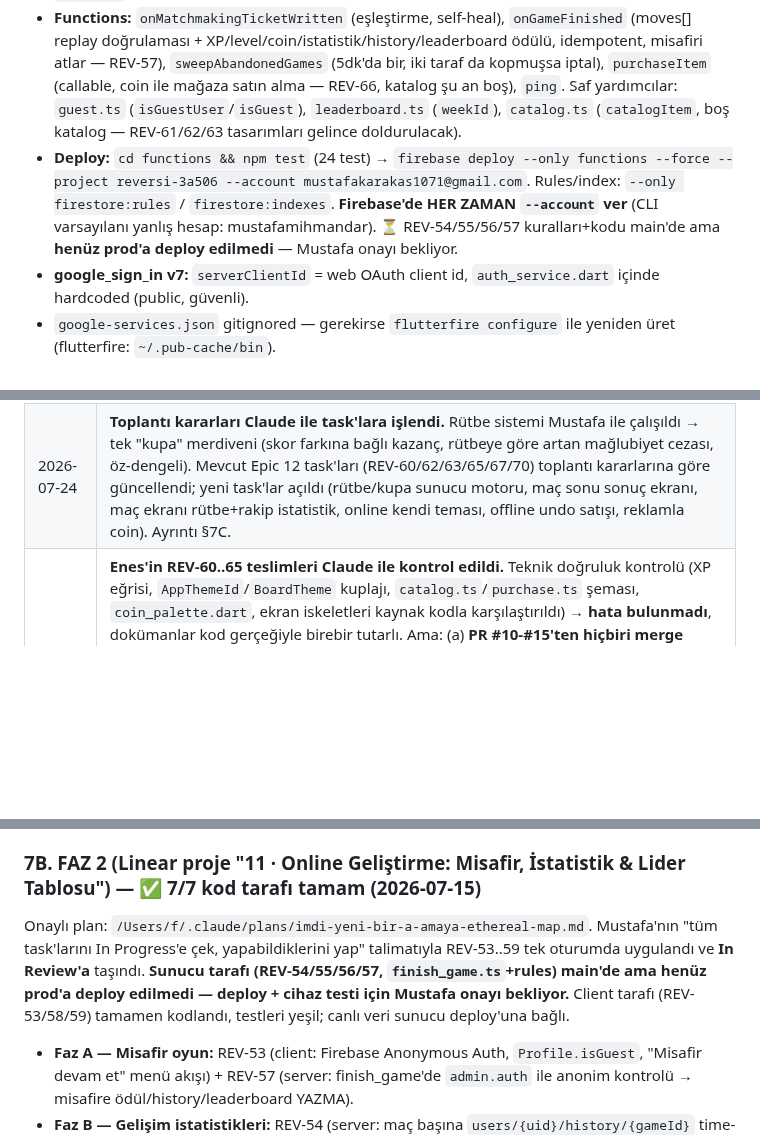
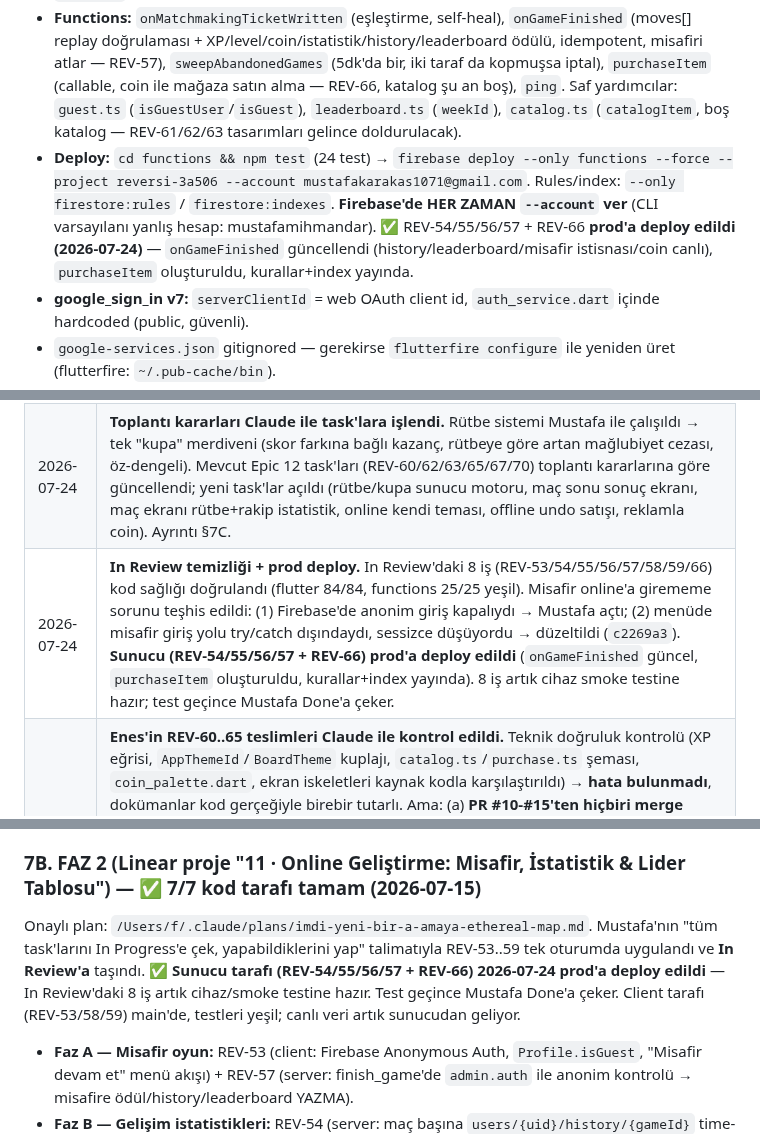
Before and after one commit to mkarakas61/Reversi, a Markdown page: PROGRESS.md, 3 parts joined by grey strips. GitHub-like rendering; blank space fills up the shorter version.

Commit message:
Server'ı prod'a deploy et + misafir giriş düzeltmesini işle
REV-54/55/56/57 + REV-66 canlı (onGameFinished, purchaseItem, kurallar,
index). In Review'daki 8 iş artık smoke testine hazır.

Co-Authored-By: Claude Opus 4.8 <noreply@anthropic.com>

```diff
--- a/PROGRESS.md
+++ b/PROGRESS.md
@@ -77,7 +77,7 @@ firestore.rules  ·  firestore.indexes.json
 ### Firebase (proje `reversi-3a506`, hesap mustafakarakas1071@gmail.com, Blaze)
 - **Firestore:** `users/{uid}` (kimlik client-yazılır; xp/level/online SADECE Functions), `users/{uid}/history/{gameId}` (REV-54, maç geçmişi, owner-read/Functions-write), `leaderboards/{weekId}/players/{uid}` (REV-55, haftalık sayaçlar, signedIn-read/Functions-write), `matchmaking/{uid}` bilet, `games/{id}` (64 karakterlik "b/w/-" board string'i, heartbeat `lastSeen` 3sn, kopma eşiği 10sn).
 - **Functions:** `onMatchmakingTicketWritten` (eşleştirme, self-heal), `onGameFinished` (moves[] replay doğrulaması + XP/level/coin/istatistik/history/leaderboard ödülü, idempotent, misafiri atlar — REV-57), `sweepAbandonedGames` (5dk'da bir, iki taraf da kopmuşsa iptal), `purchaseItem` (callable, coin ile mağaza satın alma — REV-66, katalog şu an boş), `ping`. Saf yardımcılar: `guest.ts` (`isGuestUser`/`isGuest`), `leaderboard.ts` (`weekId`), `catalog.ts` (`catalogItem`, boş katalog — REV-61/62/63 tasarımları gelince doldurulacak).
-- **Deploy:** `cd functions && npm test` (24 test) → `firebase deploy --only functions --force --project reversi-3a506 --account mustafakarakas1071@gmail.com`. Rules/index: `--only firestore:rules` / `firestore:indexes`. **Firebase'de HER ZAMAN `--account` ver** (CLI varsayılanı yanlış hesap: mustafamihmandar). ⏳ REV-54/55/56/57 kuralları+kodu main'de ama **henüz prod'a deploy edilmedi** — Mustafa onayı bekliyor.
+- **Deploy:** `cd functions && npm test` (24 test) → `firebase deploy --only functions --force --project reversi-3a506 --account mustafakarakas1071@gmail.com`. Rules/index: `--only firestore:rules` / `firestore:indexes`. **Firebase'de HER ZAMAN `--account` ver** (CLI varsayılanı yanlış hesap: mustafamihmandar). ✅ REV-54/55/56/57 + REV-66 **prod'a deploy edildi (2026-07-24)** — `onGameFinished` güncellendi (history/leaderboard/misafir istisnası/coin canlı), `purchaseItem` oluşturuldu, kurallar+index yayında.
 - **google_sign_in v7:** `serverClientId` = web OAuth client id, `auth_service.dart` içinde hardcoded (public, güvenli).
 - `google-services.json` gitignored — gerekirse `flutterfire configure` ile yeniden üret (flutterfire: `~/.pub-cache/bin`).
 - npm cache bozuk (EACCES) → `npm install --cache /tmp/reversi-npm-cache`. Emulator için Java: Android Studio JBR (`/Applications/Android Studio.app/Contents/jbr/Contents/Home`).
@@ -109,6 +109,7 @@ firestore.rules  ·  firestore.indexes.json
 | 2026-07-17..18 | **Enes'in ajanı REV-60..65'i teslim etti** (zincirleme PR'lar #10→#15, GitHub'da), Linear'da **In Review**'a taşıdı. Hepsi **yalnız tasarım dokümanı** (`TASARIM/rev-6x-*.md`) — kod/pubspec/asset PNG'lerine dokunulmadı; somut görsel/ses assetleri "ekip kararı sonrası Gemini'de / kayıt yapılarak üretilecek" notuyla erteli. |
 | 2026-07-23 | **Aile toplantısı** (Family Business). Reversi için kararlar: yayıncı firmayla görüşme; varsayılan tema turkuaz-krem + Ayşe'nin "Güzelsi" alternatifi; tema/tahta/taş tam bağımsız; 3 ücretsiz+3 ücretli tahta; rütbe seti onayı; kupa mantığı + mağlubiyet puan düşüşü; iç ekonomi/coin+reklam+IAP; görev dağılımı (Ayşe/Enes tasarım+ses aynı hesap, Sena yardımcı, Enes test). Tüm kararlar **§7C**'de kanonik. |
 | 2026-07-24 | **Toplantı kararları Claude ile task'lara işlendi.** Rütbe sistemi Mustafa ile çalışıldı → tek "kupa" merdiveni (skor farkına bağlı kazanç, rütbeye göre artan mağlubiyet cezası, öz-dengeli). Mevcut Epic 12 task'ları (REV-60/62/63/65/67/70) toplantı kararlarına göre güncellendi; yeni task'lar açıldı (rütbe/kupa sunucu motoru, maç sonu sonuç ekranı, maç ekranı rütbe+rakip istatistik, online kendi teması, offline undo satışı, reklamla coin). Ayrıntı §7C. |
+| 2026-07-24 | **In Review temizliği + prod deploy.** In Review'daki 8 iş (REV-53/54/55/56/57/58/59/66) kod sağlığı doğrulandı (flutter 84/84, functions 25/25 yeşil). Misafir online'a girememe sorunu teşhis edildi: (1) Firebase'de anonim giriş kapalıydı → Mustafa açtı; (2) menüde misafir giriş yolu try/catch dışındaydı, sessizce düşüyordu → düzeltildi (`c2269a3`). **Sunucu (REV-54/55/56/57 + REV-66) prod'a deploy edildi** (`onGameFinished` güncel, `purchaseItem` oluşturuldu, kurallar+index yayında). 8 iş artık cihaz smoke testine hazır; test geçince Mustafa Done'a çeker. |
 | 2026-07-24 | **Enes'in REV-60..65 teslimleri Claude ile kontrol edildi.** Teknik doğruluk kontrolü (XP eğrisi, `AppThemeId`/`BoardTheme` kuplajı, `catalog.ts`/`purchase.ts` şeması, `coin_palette.dart`, ekran iskeletleri kaynak kodla karşılaştırıldı) → **hata bulunmadı**, dokümanlar kod gerçeğiyle birebir tutarlı. Ama: (a) **PR #10-#15'ten hiçbiri merge edilmedi** (main'de değil, şimdilik bilerek merge edilmiyor), (b) **her task'ta ekip kararı bekleyen açık noktalar var** (ünvan seti, kademe eşikleri, fiyat mutlak değerleri, shell tercihi vb.), (c) **REV-62 ile REV-63 arasında çelişki:** REV-62 disk-renk seçicisinin (`CoinColor`) tamamen kaldırılmasını önerirken REV-63 mağazada "Taş Renkleri" diye ücretli kategori öneriyor — Enes'in kendi dokümanında da flaglenmiş, karara bağlanmalı. (d) **REV-65'te gerçek ses dosyası yok**, yalnız yönerge (seslendirme insan işi + tetik noktaları henüz kodda yok). Bu yüzden **REV-60..65 hepsi tekrar Todo'ya çekildi**, her birine Linear'da bu bulguları özetleyen teknik yorum eklendi (Enes'in ajanı okuyup devam edebilsin diye). Mustafa'nın 2026-07-23 ekip toplantısı notları geldiğinde kararlar + olası yeni task'lar buraya işlenecek. |
 
 ## 6. TEST ORTAMI
@@ -188,7 +189,7 @@ Kaynak: `~/Downloads/-FAMİLY BUSİNESS- ...pdf` (toplantı notları). Katılım
 
 ### 7B. FAZ 2 (Linear proje "11 · Online Geliştirme: Misafir, İstatistik & Lider Tablosu") — ✅ 7/7 kod tarafı tamam (2026-07-15)
 
-Onaylı plan: `/Users/f/.claude/plans/imdi-yeni-bir-a-amaya-ethereal-map.md`. Mustafa'nın "tüm task'larını In Progress'e çek, yapabildiklerini yap" talimatıyla REV-53..59 tek oturumda uygulandı ve **In Review'a** taşındı. **Sunucu tarafı (REV-54/55/56/57, `finish_game.ts`+rules) main'de ama henüz prod'a deploy edilmedi — deploy + cihaz testi için Mustafa onayı bekliyor.** Client tarafı (REV-53/58/59) tamamen kodlandı, testleri yeşil; canlı veri sunucu deploy'una bağlı.
+Onaylı plan: `/Users/f/.claude/plans/imdi-yeni-bir-a-amaya-ethereal-map.md`. Mustafa'nın "tüm task'larını In Progress'e çek, yapabildiklerini yap" talimatıyla REV-53..59 tek oturumda uygulandı ve **In Review'a** taşındı. ✅ **Sunucu tarafı (REV-54/55/56/57 + REV-66) 2026-07-24 prod'a deploy edildi** — In Review'daki 8 iş artık cihaz/smoke testine hazır. Test geçince Mustafa Done'a çeker. Client tarafı (REV-53/58/59) main'de, testleri yeşil; canlı veri artık sunucudan geliyor.
 
 - **Faz A — Misafir oyun:** REV-53 (client: Firebase Anonymous Auth, `Profile.isGuest`, "Misafir devam et" menü akışı) + REV-57 (server: finish_game'de `admin.auth` ile anonim kontrolü → misafire ödül/history/leaderboard YAZMA).
 - **Faz B — Gelişim istatistikleri:** REV-54 (server: maç başına `users/{uid}/history/{gameId}` time-series) + REV-58 (client: online istatistik ekranına galibiyet oranı trendi + aktivite&seri grafikleri; fl_chart mevcut).
```
